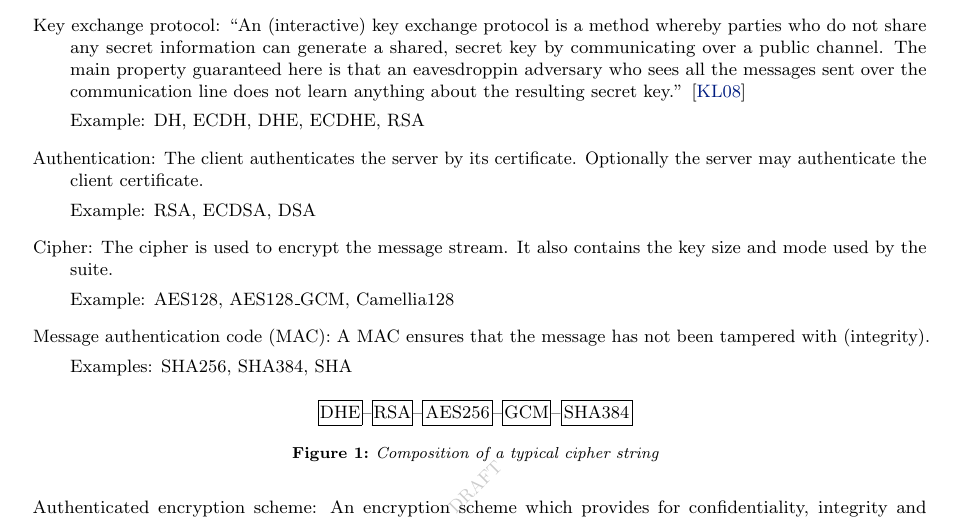
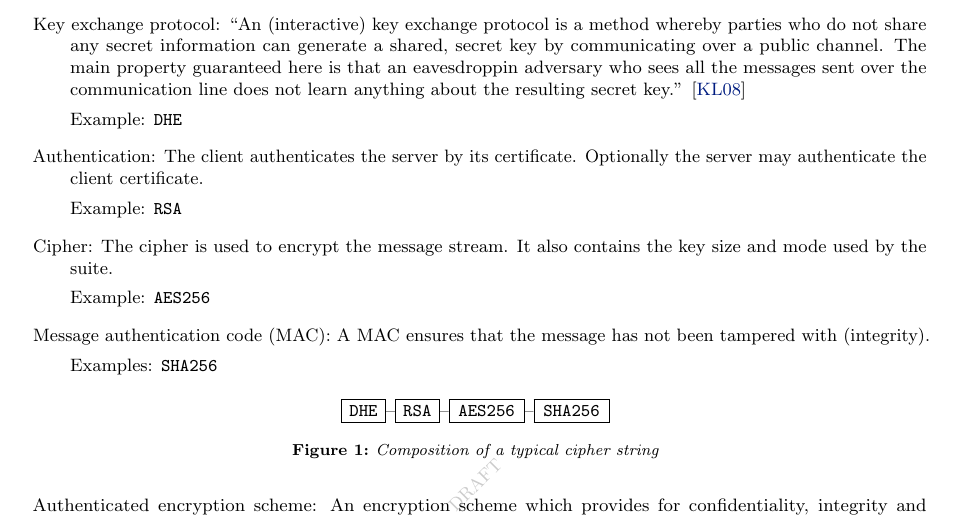
Before and after one commit to BetterCrypto/Applied-Crypto-Hardening, a LaTeX document (src/applied-crypto-hardening.tex, which reads src/cipher_suites/architecture.tex): part of page 7 of 37, cut so that both start at the same text. Compiled offline with pdfLaTeX.

Commit message:
formatting of the cipher string example

```diff
--- a/src/cipher_suites/architecture.tex
+++ b/src/cipher_suites/architecture.tex
@@ -15,29 +15,29 @@ over a public channel. The main property guaranteed here is that an
 eavesdroppin adversary who sees all the messages sent over the communication
 line does not learn anything about the resulting secret key.'' \cite{katz2008introduction}
 
-Example: DH, ECDH, DHE, ECDHE, RSA
+Example: \texttt{DHE}
 
 \item{Authentication:}
 The client authenticates the server by its certificate. Optionally the server
 may authenticate the client certificate.
 
-Example: RSA, ECDSA, DSA
+Example: \texttt{RSA}
 
 \item{Cipher:}
 The cipher is used to encrypt the message stream. It also contains the key size
 and mode used by the suite.
 
-Example: AES128, AES128\_GCM, Camellia128
+Example: \texttt{AES256}
 
 \item{Message authentication code (MAC):}
 A MAC ensures that the message has not been tampered with (integrity).
 
-Examples: SHA256, SHA384, SHA
+Examples: \texttt{SHA256}
 
 
 \begin{figure}[h]
 \makebox[\textwidth]{
-\framebox[1.1\width]{DHE}--\framebox[1.1\width]{RSA}--\framebox[1.1\width]{AES256}--\framebox[1.1\width]{GCM}--\framebox[1.1\width]{SHA384} }
+\framebox[1.1\width]{ \texttt{DHE} }--\framebox[1.1\width]{ \texttt{RSA} }--\framebox[1.1\width]{ \texttt{AES256} }--\framebox[1.1\width]{ \texttt{SHA256} } }
 \caption{Composition of a typical cipher string}
 \end{figure}
 
```
